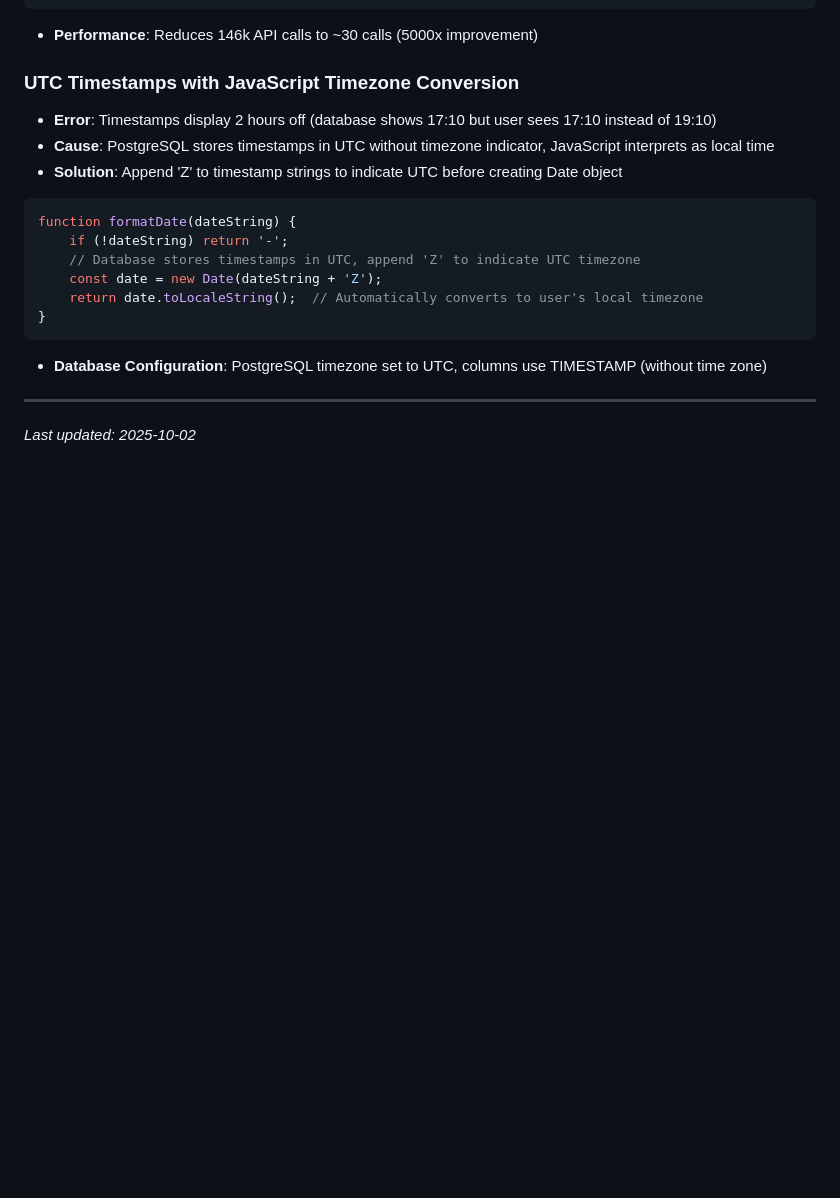
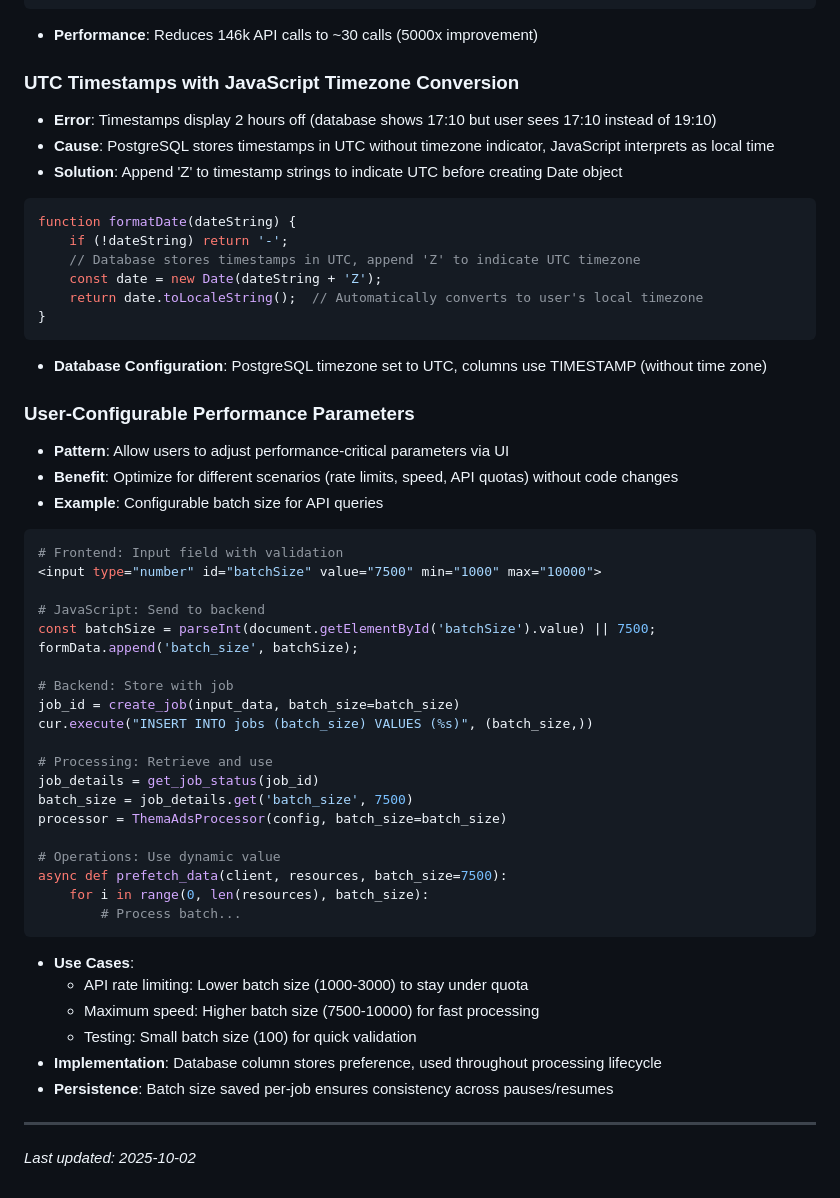
Before and after one commit to joep-1993/content_top, a Markdown page: cc1/LEARNINGS.md, the part around one of its changes. GitHub-like rendering; blank space fills up the shorter version.

````diff
--- a/cc1/LEARNINGS.md
+++ b/cc1/LEARNINGS.md
@@ -482,5 +493,38 @@ function formatDate(dateString) {
 ```
 - **Database Configuration**: PostgreSQL timezone set to UTC, columns use TIMESTAMP (without time zone)
 
+### User-Configurable Performance Parameters
+- **Pattern**: Allow users to adjust performance-critical parameters via UI
+- **Benefit**: Optimize for different scenarios (rate limits, speed, API quotas) without code changes
+- **Example**: Configurable batch size for API queries
+```python
+# Frontend: Input field with validation
+<input type="number" id="batchSize" value="7500" min="1000" max="10000">
+
+# JavaScript: Send to backend
+const batchSize = parseInt(document.getElementById('batchSize').value) || 7500;
+formData.append('batch_size', batchSize);
+
+# Backend: Store with job
+job_id = create_job(input_data, batch_size=batch_size)
+cur.execute("INSERT INTO jobs (batch_size) VALUES (%s)", (batch_size,))
+
+# Processing: Retrieve and use
+job_details = get_job_status(job_id)
+batch_size = job_details.get('batch_size', 7500)
+processor = ThemaAdsProcessor(config, batch_size=batch_size)
+
+# Operations: Use dynamic value
+async def prefetch_data(client, resources, batch_size=7500):
+    for i in range(0, len(resources), batch_size):
+        # Process batch...
+```
+- **Use Cases**:
+  - API rate limiting: Lower batch size (1000-3000) to stay under quota
+  - Maximum speed: Higher batch size (7500-10000) for fast processing
+  - Testing: Small batch size (100) for quick validation
+- **Implementation**: Database column stores preference, used throughout processing lifecycle
+- **Persistence**: Batch size saved per-job ensures consistency across pauses/resumes
+
 ---
 _Last updated: 2025-10-02_
````
Also changed, not shown: other parts of cc1/LEARNINGS.md (+21 -10 lines), cc1/PROJECT_INDEX.md (+16 -4 lines).
